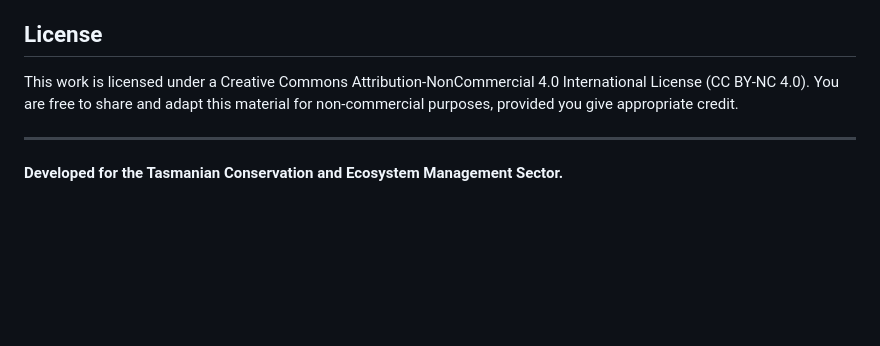
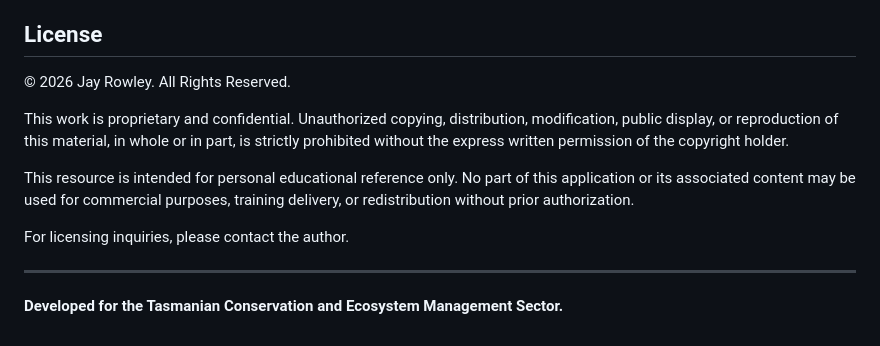
Before and after one commit to jaysecotools/PropagationLearningGuide, a Markdown page: README.md, the part around the change. Rendered like a GitHub page; blank space fills up the shorter version.

```diff
--- a/README.md
+++ b/README.md
@@ -71,7 +71,13 @@ This resource is intended as a learning aid and reference tool. While every effo
 
 ## License
 
-This work is licensed under a Creative Commons Attribution-NonCommercial 4.0 International License (CC BY-NC 4.0). You are free to share and adapt this material for non-commercial purposes, provided you give appropriate credit.
+© 2026 Jay Rowley. All Rights Reserved.
+
+This work is proprietary and confidential. Unauthorized copying, distribution, modification, public display, or reproduction of this material, in whole or in part, is strictly prohibited without the express written permission of the copyright holder.
+
+This resource is intended for personal educational reference only. No part of this application or its associated content may be used for commercial purposes, training delivery, or redistribution without prior authorization.
+
+For licensing inquiries, please contact the author.
 
 ---
 **Developed for the Tasmanian Conservation and Ecosystem Management Sector.**
```
